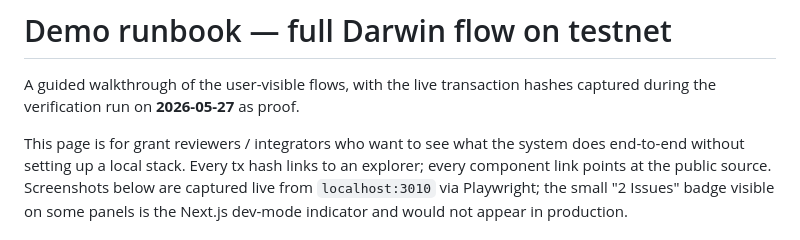
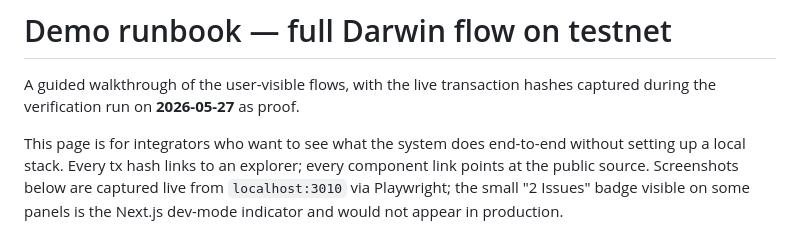
Before and after one commit to darwin-miden/darwin-docs, a Markdown page: docs/demo.md, the part around the change. Drawn GitHub-style.

```diff
--- a/docs/demo.md
+++ b/docs/demo.md
@@ -4,7 +4,7 @@ A guided walkthrough of the user-visible flows, with the live
 transaction hashes captured during the verification run on
 **2026-05-27** as proof.
 
-This page is for grant reviewers / integrators who want to see what
+This page is for integrators who want to see what
 the system does end-to-end without setting up a local stack. Every
 tx hash links to an explorer; every component link points at the
 public source. Screenshots below are captured live from
```
Also changed, not shown: docs/relay-v2-spec.md (+1 -1 lines), docs/status.md (+1 -1 lines).
